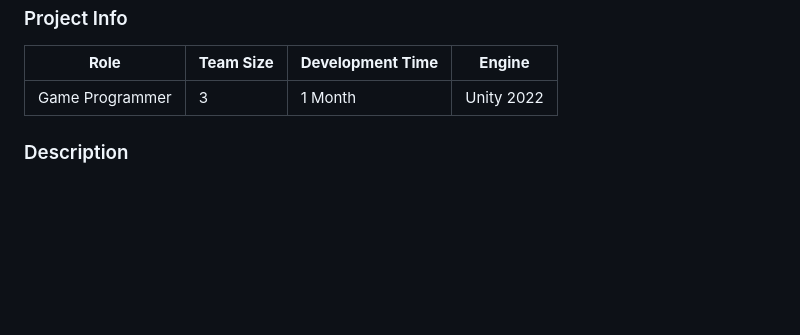
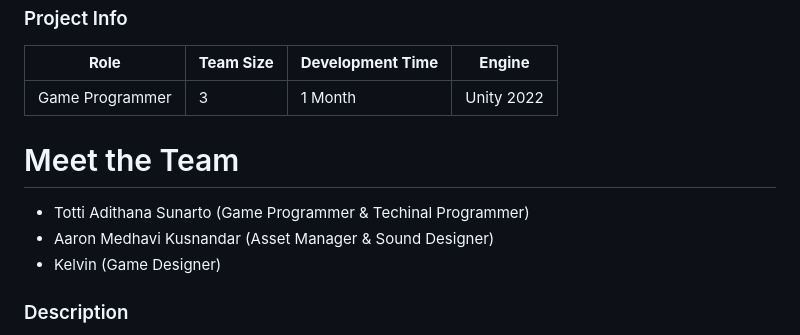
Before and after one commit to TottAditS/AgentZero, a Markdown page: README.md, the part around the change. Drawn GitHub-style; blank space fills up the shorter version.

```diff
--- a/README.md
+++ b/README.md
@@ -8,6 +8,12 @@ Agent Zero initially started as a project assignment for Game Programming and Se
 | **Role** | **Team Size** | **Development Time** | **Engine** |
 |----------|---------------|---------------------|------------|
 | Game Programmer | 3 | 1 Month | Unity 2022 |
+
+# Meet the Team
+
+- Totti Adithana Sunarto (Game Programmer & Techinal Programmer)
+- Aaron Medhavi Kusnandar (Asset Manager & Sound Designer)
+- Kelvin (Game Designer)
 
 <h3>Description</h3>
 <p align="justify">Agent Zero is a two-dimensional platformer video game where players can experience a realistic flood simulation and learn about the factors that cause floods, such as improper waste disposal. The game is designed for PC users. Players are tasked with avoiding obstacles caused by the flood and collecting trash in their environment. The game ends if all trash is collected and no flood occurs, or if a flood happens and the player loses.</p>
```
